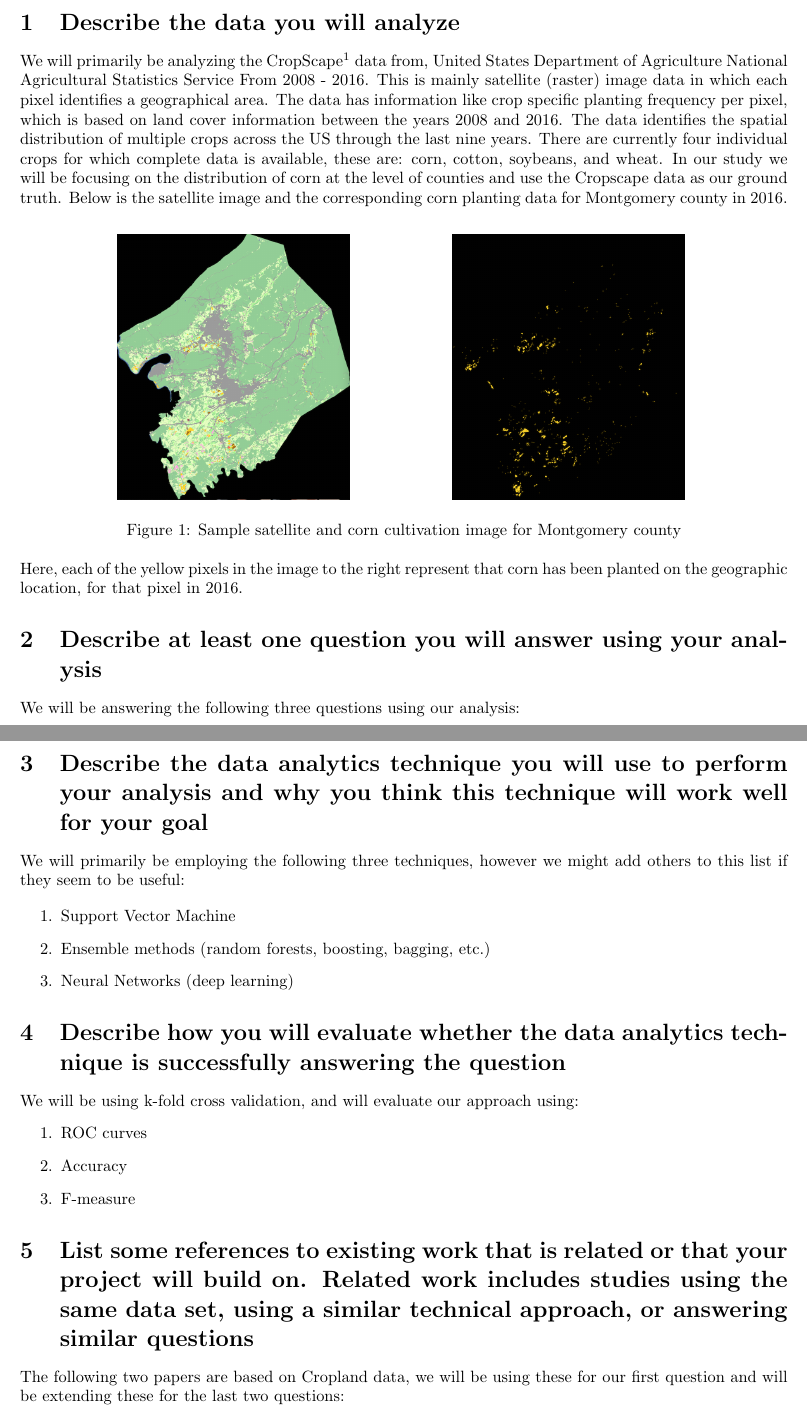
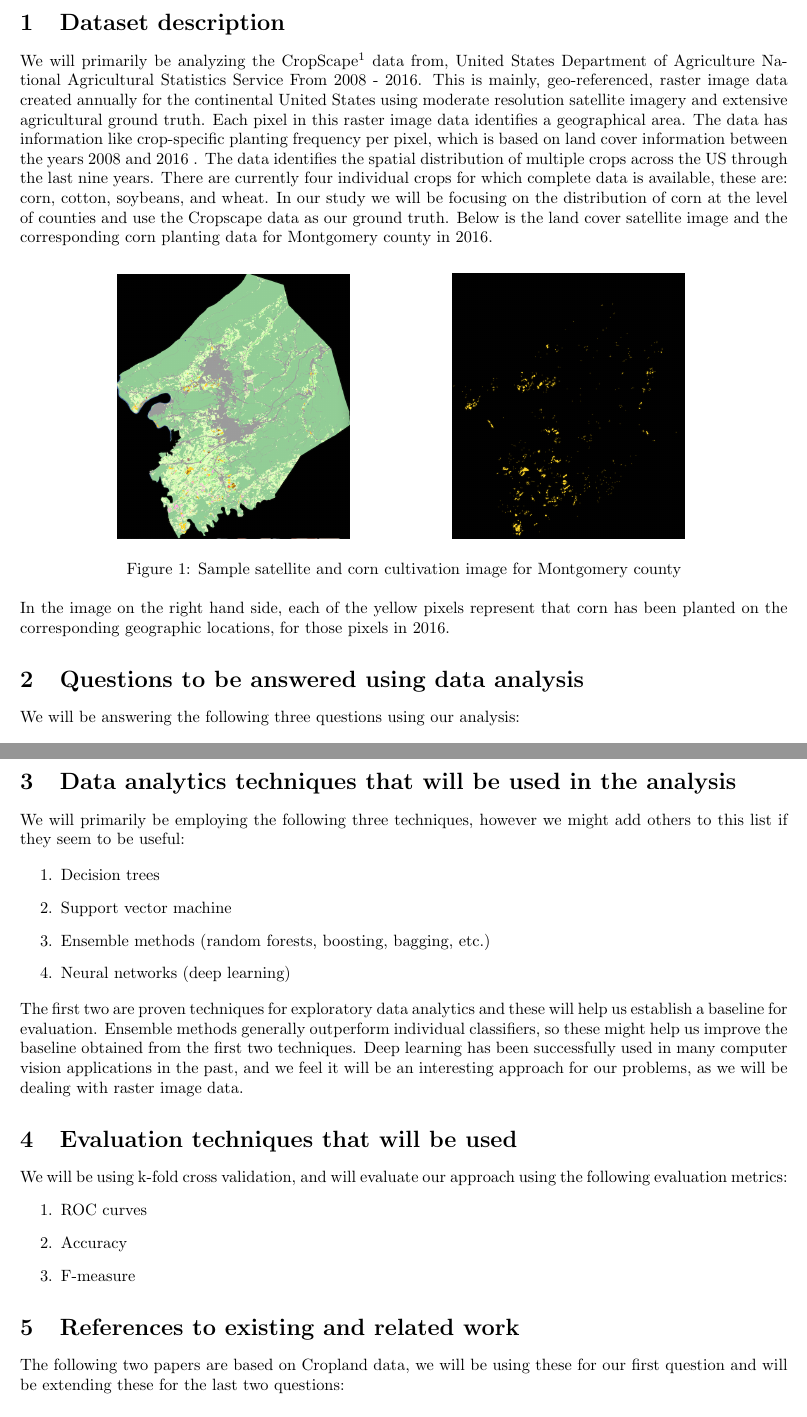
Before and after one commit to meghendra/ForestDetection, a LaTeX document (proposal/project_proposal.tex): two parts of pages 1 and 2 of 2, joined at a grey line, cut at the place of the change. Compiled offline with pdfLaTeX.

Commit message:
refined it a bit, shortened the titles.

```diff
--- a/proposal/project_proposal.tex
+++ b/proposal/project_proposal.tex
@@ -9,9 +9,9 @@
 \begin{document}
 
 
-\section{Describe the data you will analyze}
+\section{Dataset description}
 We will primarily be analyzing the CropScape\footnote{https://nassgeodata.gmu.edu/CropScape/} data from, United States Department of Agriculture
-National Agricultural Statistics Service From 2008 - 2016. This is mainly satellite (raster) image data in which each pixel identifies a geographical area. The data has information like crop specific planting frequency per pixel, which is based on land cover information between the years 2008 and 2016. The data identifies the spatial distribution of multiple crops across the US through the last nine years. There are currently four individual crops for which complete data is available, these are: corn, cotton, soybeans, and wheat. In our study we will be focusing on the distribution of corn at the level of counties and use the Cropscape data as our ground truth. Below is the satellite image and the corresponding corn planting data for Montgomery county in 2016.
+National Agricultural Statistics Service From 2008 - 2016. This is mainly, geo-referenced, raster image data created annually for the continental United States using moderate resolution satellite imagery and extensive agricultural ground truth. Each pixel in this raster image data identifies a geographical area. The data has information like crop-specific planting frequency per pixel, which is based on land cover information between the years 2008 and 2016 . The data identifies the spatial distribution of multiple crops across the US through the last nine years. There are currently four individual crops for which complete data is available, these are: corn, cotton, soybeans, and wheat. In our study we will be focusing on the distribution of corn at the level of counties and use the Cropscape data as our ground truth. Below is the land cover satellite image and the corresponding corn planting data for Montgomery county in 2016.
 
 \begin{figure}[ht]
 \hfill
@@ -23,9 +23,9 @@ National Agricultural Statistics Service From 2008 - 2016. This is mainly satell
 \end{figure}
 
 \noindent
-Here, each of the yellow pixels in the image to the right represent that corn has been planted on the geographic location, for that pixel in 2016.
+In the image on the right hand side, each of the yellow pixels represent that corn has been planted on the corresponding geographic locations, for those pixels in 2016.
 
-\section{Describe at least one question you will answer using your analysis}
+\section{Questions to be answered using data analysis}
 
 
 We will be answering the following three questions using our analysis:
@@ -39,26 +39,30 @@ We will be answering the following three questions using our analysis:
 \noindent
 This is not an exhaustive list, we might explore more questions if time permits. We would work on these questions in sequence, i.e. we will start with the first two questions and then work on the third question.
 
-\section{Describe the data analytics technique you will use to perform your analysis and why you think this technique will work well for your goal}
+\section{Data analytics techniques that will be used in the analysis}
 
 We will primarily be employing the following three techniques, however we might add others to this list if they seem to be useful:
 
 \begin{enumerate}
-	\item Support Vector Machine
+	\item Decision trees
+	\item Support vector machine
 	\item Ensemble methods (random forests, boosting, bagging, etc.)
-	\item Neural Networks (deep learning)
+	\item Neural networks (deep learning)
 \end{enumerate}
 
-\section{Describe how you will evaluate whether the data analytics technique is successfully answering the question}
+\noindent
+The first two are proven techniques for exploratory data analytics and these will help us establish a baseline for evaluation. Ensemble methods generally outperform individual classifiers, so these might help us improve the baseline obtained from the first two techniques. Deep learning has been successfully used in many computer vision applications in the past, and we feel it will be an interesting approach for our problems, as we will be dealing with raster image data.
 
-We will be using k-fold cross validation, and will evaluate our approach using:
+\section{Evaluation techniques that will be used}
+
+We will be using k-fold cross validation, and will evaluate our approach using the following evaluation metrics:
 \begin{enumerate}
 	\item ROC curves
 	\item Accuracy
 	\item F-measure
 \end{enumerate}
 
-\section{List some references to existing work that is related or that your project will build on. Related work includes studies using the same data set, using a similar technical approach, or answering similar questions}
+\section{References to existing and related work}
 
 The following two papers are based on Cropland data, we will be using these for our first question and will be extending these for the last two questions:
 
```
Also changed, not shown: proposal/project_proposal.tex (6 more changed lines).
